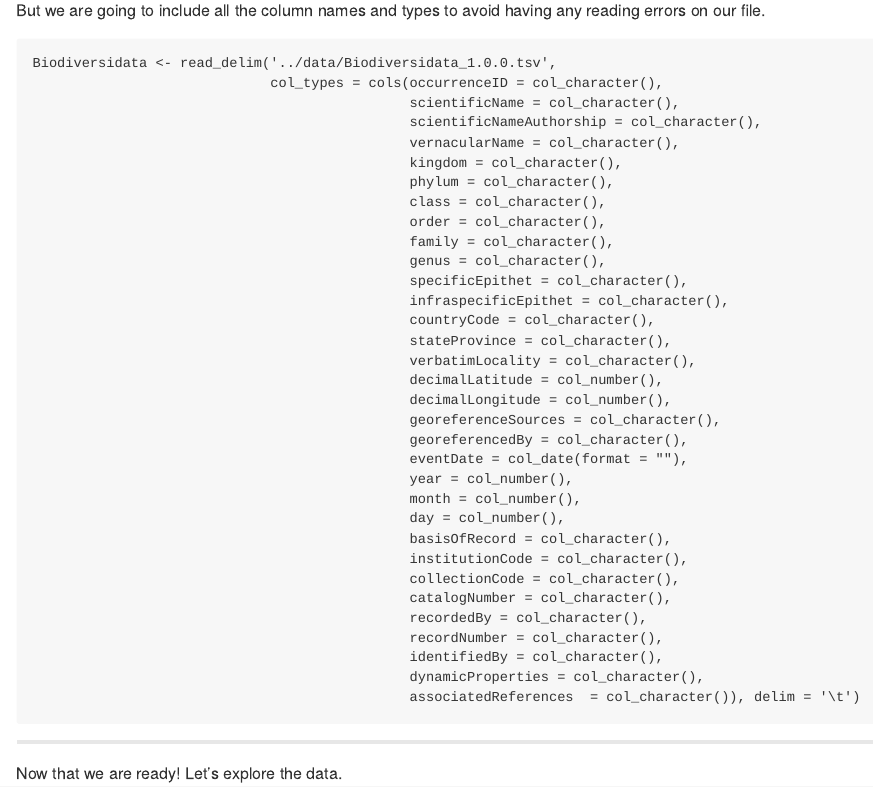
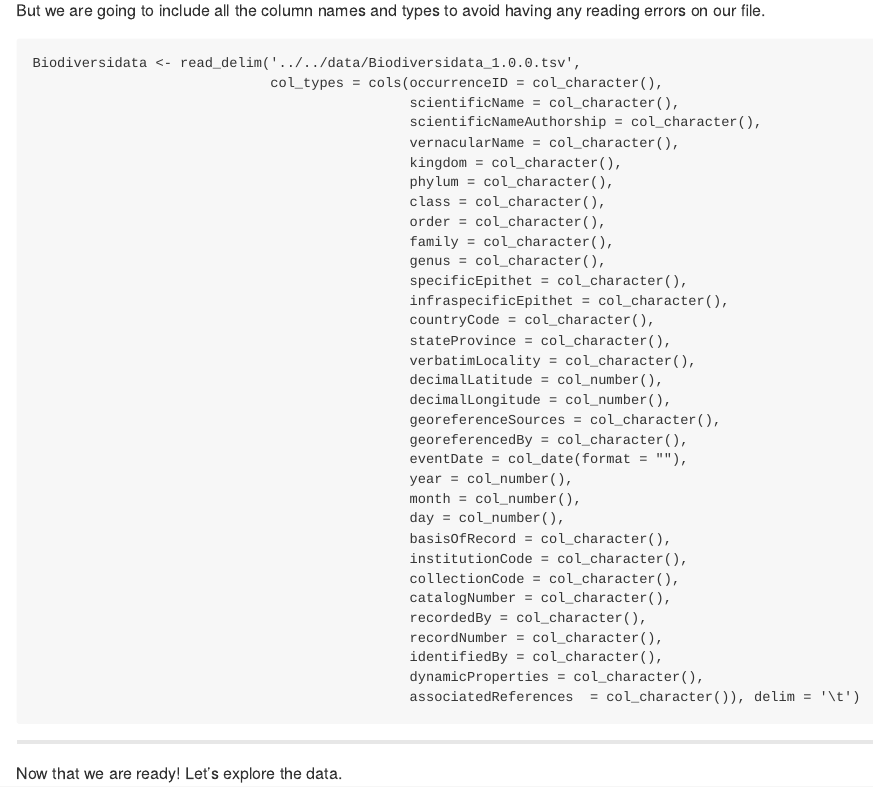
Before and after one commit to bienflorencia/consorcio, an R Markdown document (content/novedades/database_scripts.Rmd): the page in a window 1100 px wide, from 670 px down. Rendered offline with R 4.5, knitr and Pandoc, with nearby package versions; the code chunks are not run, so their results and figures are left out; badge pictures from the web are left out.

Commit message:
script-post

````diff
--- a/content/novedades/database_scripts.Rmd
+++ b/content/novedades/database_scripts.Rmd
@@ -2,10 +2,11 @@
 title: "Scripts for the Data Paper"
 author: "Florencia Grattarola"
 date: "12 June 2019"
-draft: false
 output:
+  md_document: default
   github_document:
-    html_preview: false
+    html_preview: no
+draft: no
 ---
 
 ```{r setup, include=FALSE}
@@ -45,7 +46,7 @@ Biodiversidata <- read_delim('Biodiversidata_1.0.0.tsv', delim = '\t')
 But we are going to include all the column names and types to avoid having any reading errors on our file.
 
 ```{r echo=TRUE}
-Biodiversidata <- read_delim('../data/Biodiversidata_1.0.0.tsv',
+Biodiversidata <- read_delim('../../data/Biodiversidata_1.0.0.tsv',
                              col_types = cols(occurrenceID = col_character(),
                                               scientificName = col_character(),
                                               scientificNameAuthorship = col_character(),
````
Also changed, not shown: content/novedades/database_scripts.md (added), content/novedades/gadm36_URY_1_sp.rds (added), 4 other files.
